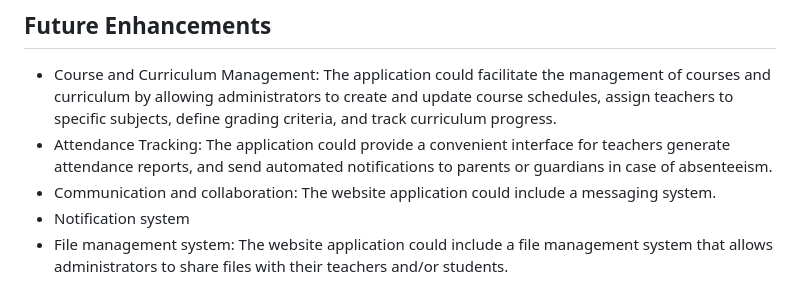
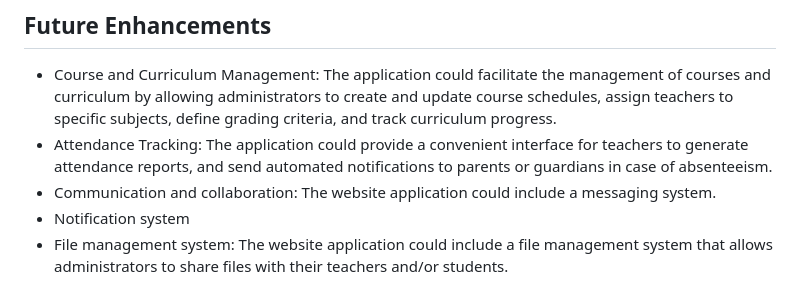
Before and after one commit to FunnyNOT/AdministrativeSupport, a Markdown page: readme.md, the part around the change. Rendered like a GitHub page.

```diff
--- a/readme.md
+++ b/readme.md
@@ -92,7 +92,7 @@ The primary purpose of this application is to simplify and automate administrati
 ## Future Enhancements
 
 - Course and Curriculum Management: The application could facilitate the management of courses and curriculum by allowing administrators to create and update course schedules, assign teachers to specific subjects, define grading criteria, and track curriculum progress.
-- Attendance Tracking: The application could provide a convenient interface for teachers generate attendance reports, and send automated notifications to parents or guardians in case of absenteeism.
+- Attendance Tracking: The application could provide a convenient interface for teachers to generate attendance reports, and send automated notifications to parents or guardians in case of absenteeism.
 - Communication and collaboration: The website application could include a messaging system.
 - Notification system
 - File management system: The website application could include a file management system that allows administrators to share files with their teachers and/or students.
```
